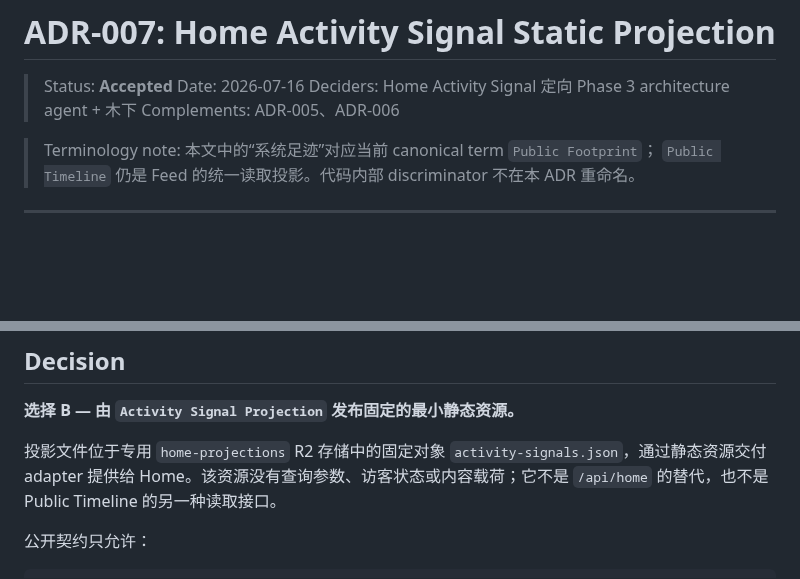
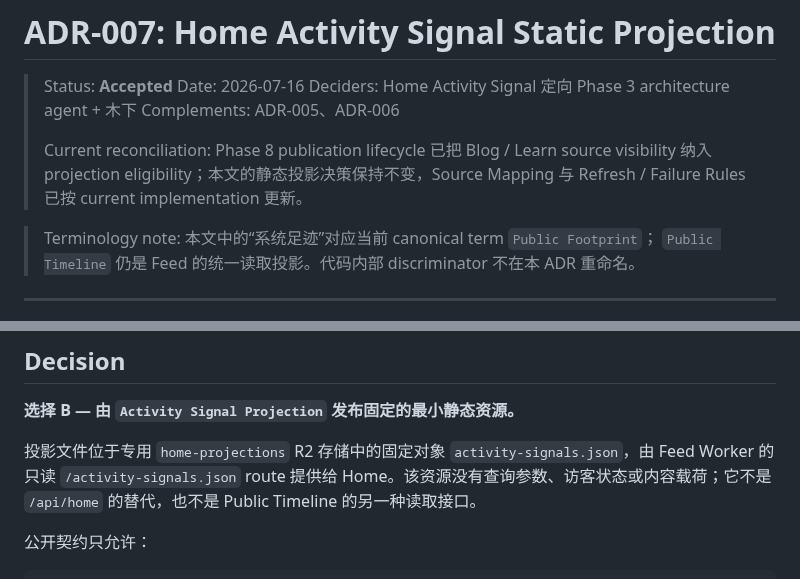
Before and after one commit to muxia51821/catstarry.xyz, a Markdown page: docs/adr/007-home-activity-signal-static-projection.md, 2 parts joined by grey strips. GitHub-like rendering; blank space fills up the shorter version.

```diff
--- a/docs/adr/007-home-activity-signal-static-projection.md
+++ b/docs/adr/007-home-activity-signal-static-projection.md
@@ -4,6 +4,8 @@
 > Date: 2026-07-16
 > Deciders: Home Activity Signal 定向 Phase 3 architecture agent + 木下
 > Complements: ADR-005、ADR-006
+>
+> Current reconciliation: Phase 8 publication lifecycle 已把 Blog / Learn source visibility 纳入 projection eligibility；本文的静态投影决策保持不变，Source Mapping 与 Refresh / Failure Rules 已按 current implementation 更新。
 
 > Terminology note: 本文中的“系统足迹”对应当前 canonical term `Public Footprint`；
 > `Public Timeline` 仍是 Feed 的统一读取投影。代码内部 discriminator 不在本 ADR 重命名。
@@ -45,7 +47,7 @@ About 不参与该模型；豹猫卫星是 About 附近的特殊活动／交互
 
 **选择 B — 由 `Activity Signal Projection` 发布固定的最小静态资源。**
 
-投影文件位于专用 `home-projections` R2 存储中的固定对象 `activity-signals.json`，通过静态资源交付 adapter 提供给 Home。该资源没有查询参数、访客状态或内容载荷；它不是 `/api/home` 的替代，也不是 Public Timeline 的另一种读取接口。
+投影文件位于专用 `home-projections` R2 存储中的固定对象 `activity-signals.json`，由 Feed Worker 的只读 `/activity-signals.json` route 提供给 Home。该资源没有查询参数、访客状态或内容载荷；它不是 `/api/home` 的替代，也不是 Public Timeline 的另一种读取接口。
 
 公开契约只允许：
 
```
Also changed, not shown: other parts of docs/adr/007-home-activity-signal-static-projection.md (+24 -19 lines).
